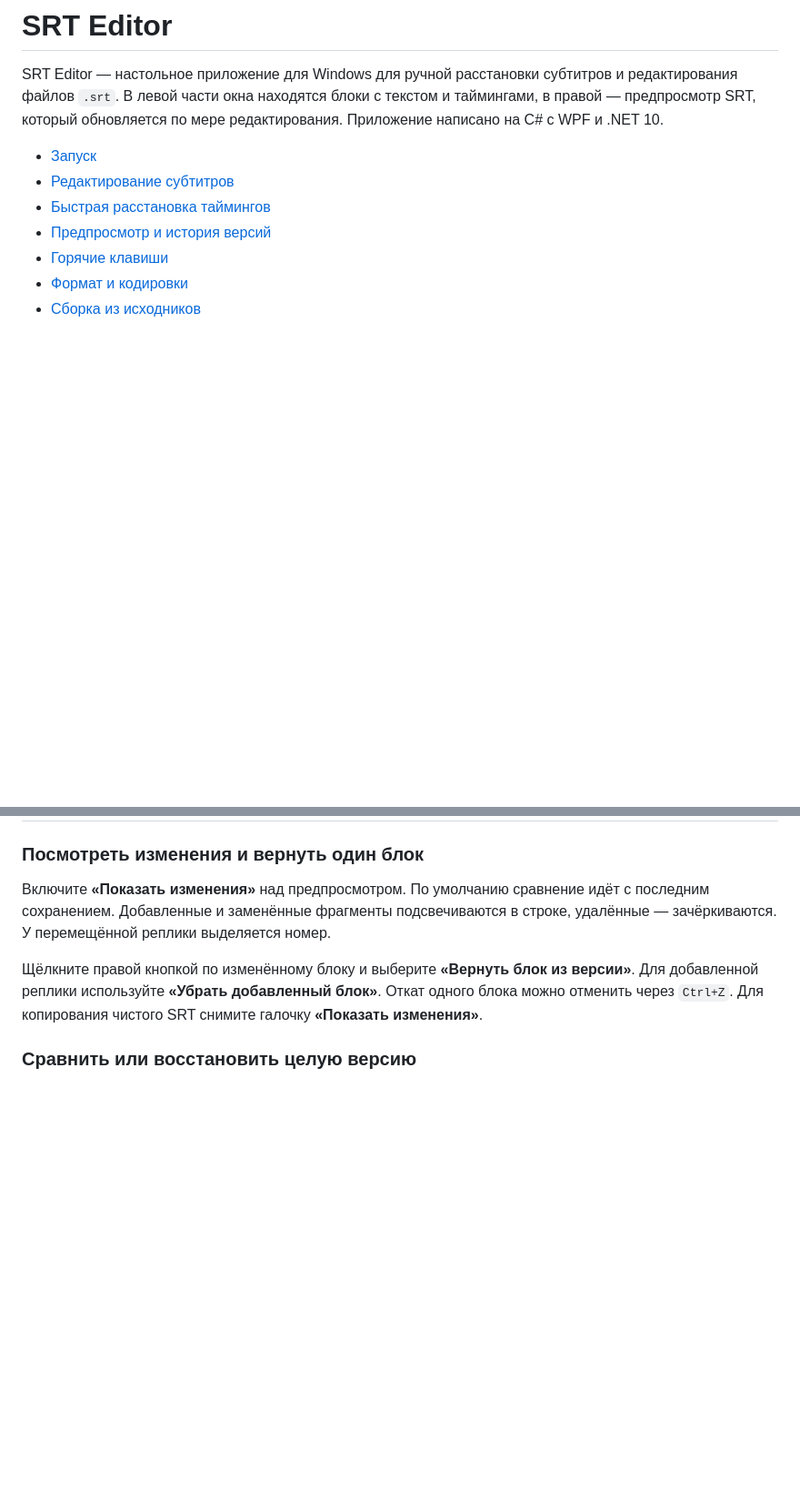
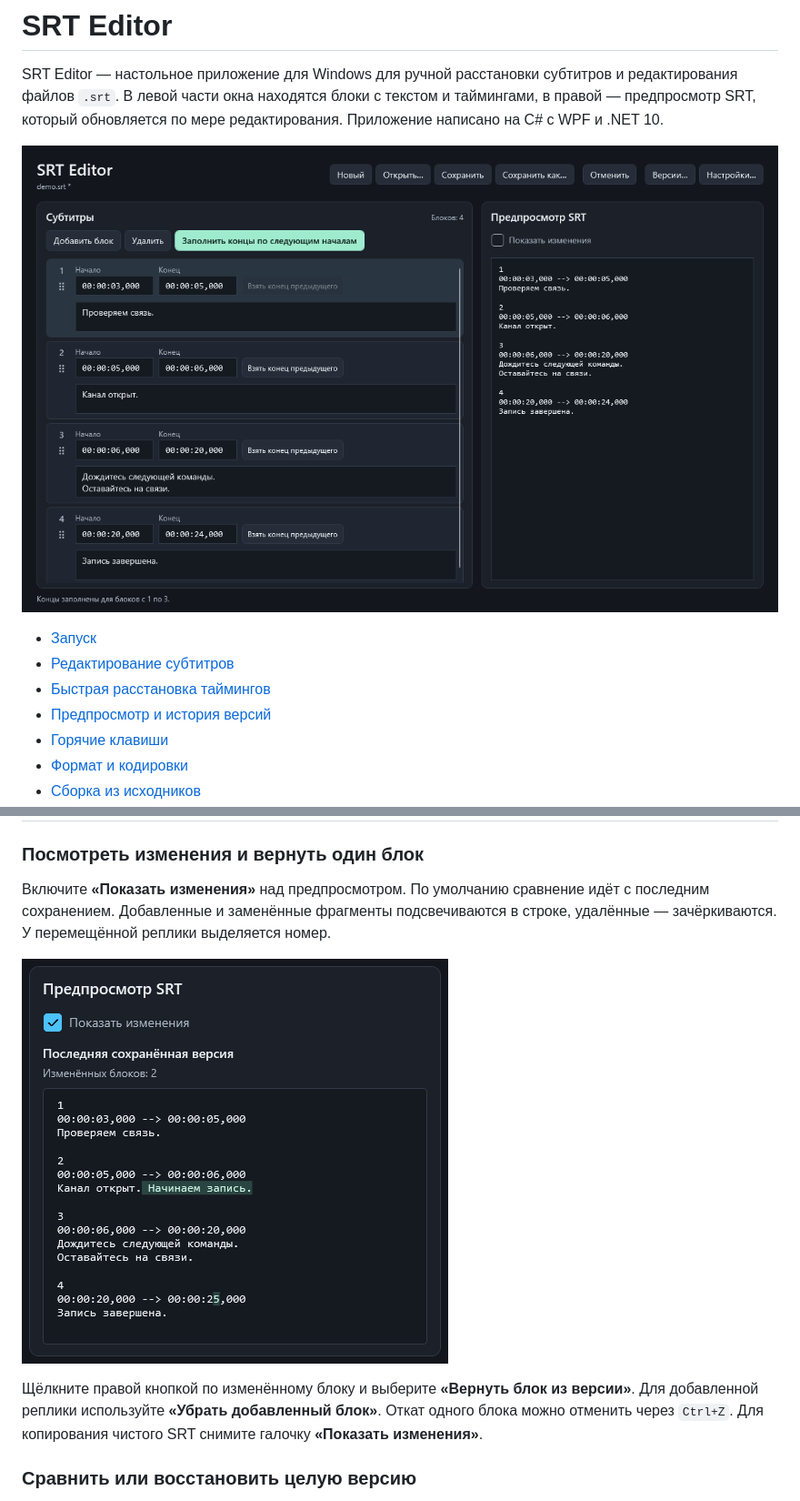
Before and after one commit to ExampleName404/SRT-Editor, a Markdown page: README.md, 2 parts joined by grey strips. Shown at 91% size. Drawn GitHub-style; pictures changed too: docs/screenshots/editor.png (added), docs/screenshots/inline-diff.png (added); blank space fills up the shorter version.

Commit message:
Add screenshots to README
Embed editor, inline diff, and history screenshots in the README to document the application's main features.

```diff
--- a/README.md
+++ b/README.md
@@ -1,6 +1,8 @@
 # SRT Editor
 
 SRT Editor — настольное приложение для Windows для ручной расстановки субтитров и редактирования файлов `.srt`. В левой части окна находятся блоки с текстом и таймингами, в правой — предпросмотр SRT, который обновляется по мере редактирования. Приложение написано на C# с WPF и .NET 10.
+
+![Главное окно SRT Editor с четырьмя блоками субтитров и предпросмотром SRT](docs/screenshots/editor.png)
 
 - [Запуск](#запуск)
 - [Редактирование субтитров](#редактирование-субтитров)
@@ -71,6 +73,8 @@ SRT Editor — настольное приложение для Windows для
 
 Включите **«Показать изменения»** над предпросмотром. По умолчанию сравнение идёт с последним сохранением. Добавленные и заменённые фрагменты подсвечиваются в строке, удалённые — зачёркиваются. У перемещённой реплики выделяется номер.
 
+![Подсветка добавленных слов и изменённой цифры тайминга прямо в тексте SRT](docs/screenshots/inline-diff.png)
+
 Щёлкните правой кнопкой по изменённому блоку и выберите **«Вернуть блок из версии»**. Для добавленной реплики используйте **«Убрать добавленный блок»**. Откат одного блока можно отменить через `Ctrl+Z`. Для копирования чистого SRT снимите галочку **«Показать изменения»**.
 
 ### Сравнить или восстановить целую версию
```
Also changed, not shown: other parts of README.md (+2 -0 lines), docs/screenshots/history.png (added).
